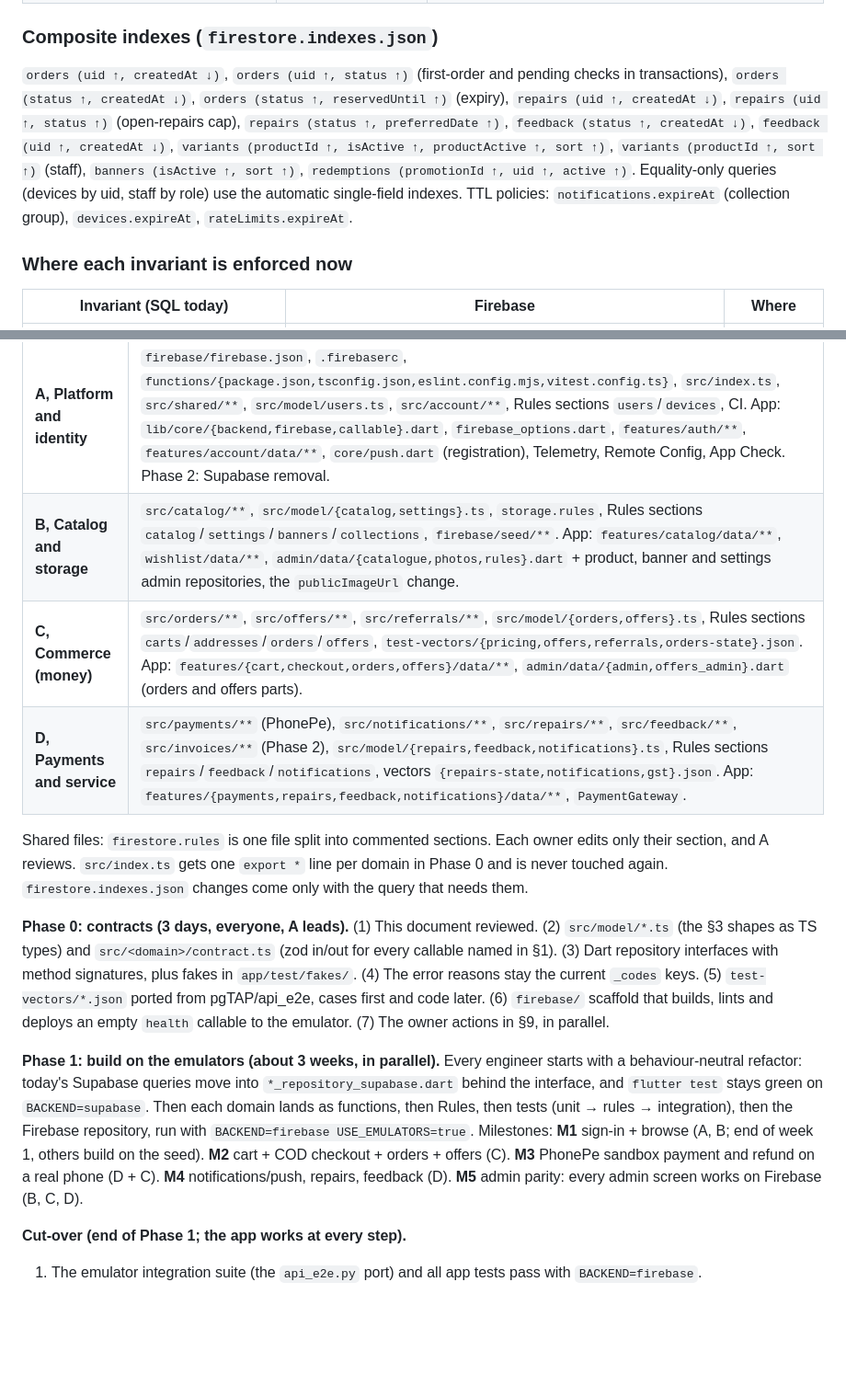
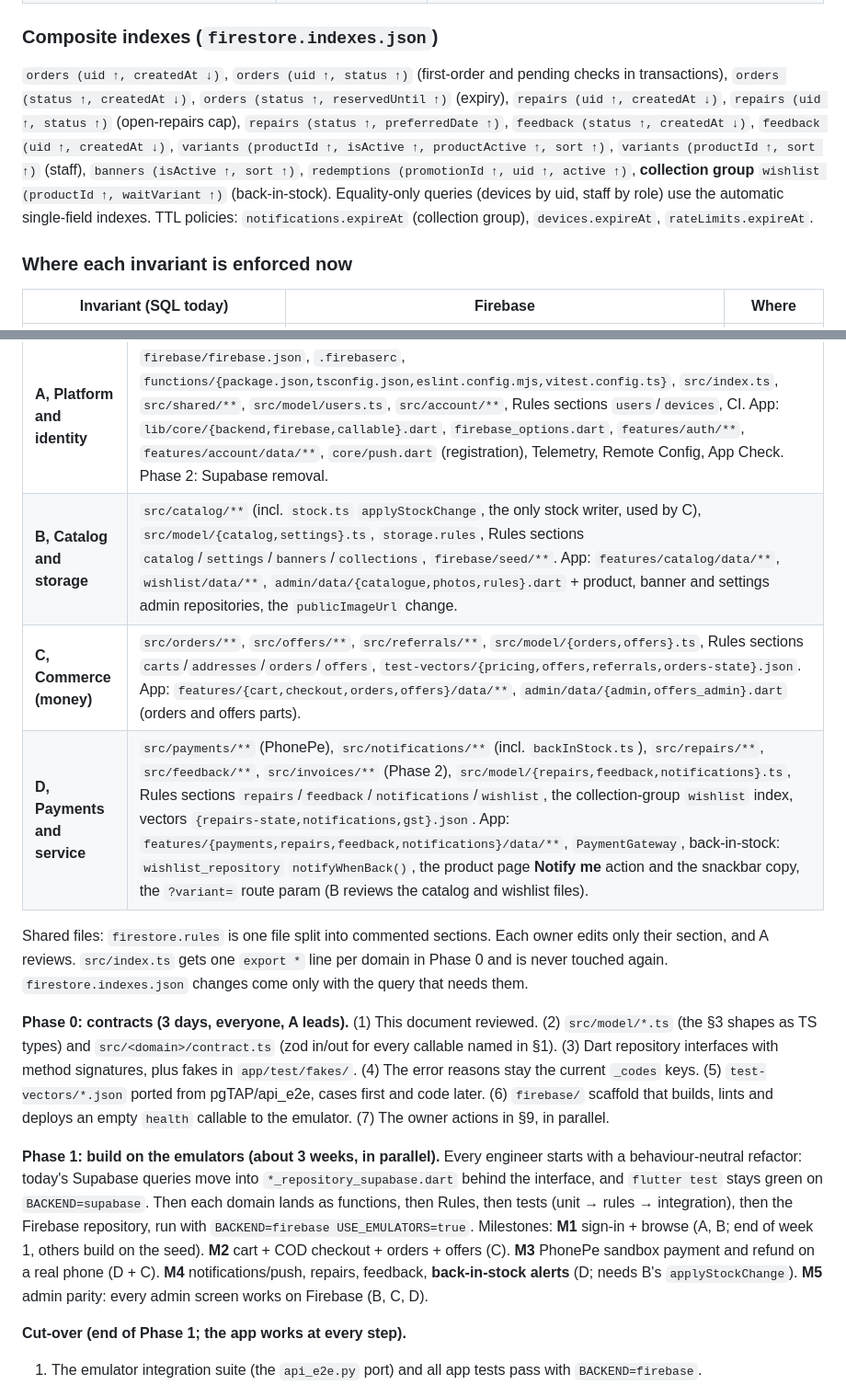
Before and after one commit to ashusnapx/shyam-mobiles, a Markdown page: docs/FIREBASE.md, 2 parts joined by grey strips. Shown at 92% size. GitHub-like rendering; blank space fills up the shorter version.

```diff
--- a/docs/FIREBASE.md
+++ b/docs/FIREBASE.md
@@ -243,7 +247,7 @@ counters/{orders|repairs|invoice-2026-27}  { next: int } S
 
 ### Composite indexes (`firestore.indexes.json`)
 
-`orders (uid ↑, createdAt ↓)`, `orders (uid ↑, status ↑)` (first-order and pending checks in transactions), `orders (status ↑, createdAt ↓)`, `orders (status ↑, reservedUntil ↑)` (expiry), `repairs (uid ↑, createdAt ↓)`, `repairs (uid ↑, status ↑)` (open-repairs cap), `repairs (status ↑, preferredDate ↑)`, `feedback (status ↑, createdAt ↓)`, `feedback (uid ↑, createdAt ↓)`, `variants (productId ↑, isActive ↑, productActive ↑, sort ↑)`, `variants (productId ↑, sort ↑)` (staff), `banners (isActive ↑, sort ↑)`, `redemptions (promotionId ↑, uid ↑, active ↑)`. Equality-only queries (devices by uid, staff by role) use the automatic single-field indexes. TTL policies: `notifications.expireAt` (collection group), `devices.expireAt`, `rateLimits.expireAt`.
+`orders (uid ↑, createdAt ↓)`, `orders (uid ↑, status ↑)` (first-order and pending checks in transactions), `orders (status ↑, createdAt ↓)`, `orders (status ↑, reservedUntil ↑)` (expiry), `repairs (uid ↑, createdAt ↓)`, `repairs (uid ↑, status ↑)` (open-repairs cap), `repairs (status ↑, preferredDate ↑)`, `feedback (status ↑, createdAt ↓)`, `feedback (uid ↑, createdAt ↓)`, `variants (productId ↑, isActive ↑, productActive ↑, sort ↑)`, `variants (productId ↑, sort ↑)` (staff), `banners (isActive ↑, sort ↑)`, `redemptions (promotionId ↑, uid ↑, active ↑)`, **collection group** `wishlist (productId ↑, waitVariant ↑)` (back-in-stock). Equality-only queries (devices by uid, staff by role) use the automatic single-field indexes. TTL policies: `notifications.expireAt` (collection group), `devices.expireAt`, `rateLimits.expireAt`.
 
 ### Where each invariant is enforced now
 
@@ -336,15 +346,15 @@ List queries must carry the constraints Rules check, because Rules are not filte
 | Engineer | Owns (files/folders) |
 |---|---|
 | **A, Platform and identity** | `firebase/firebase.json`, `.firebaserc`, `functions/{package.json,tsconfig.json,eslint.config.mjs,vitest.config.ts}`, `src/index.ts`, `src/shared/**`, `src/model/users.ts`, `src/account/**`, Rules sections `users`/`devices`, CI. App: `lib/core/{backend,firebase,callable}.dart`, `firebase_options.dart`, `features/auth/**`, `features/account/data/**`, `core/push.dart` (registration), Telemetry, Remote Config, App Check. Phase 2: Supabase removal. |
-| **B, Catalog and storage** | `src/catalog/**`, `src/model/{catalog,settings}.ts`, `storage.rules`, Rules sections `catalog`/`settings`/`banners`/`collections`, `firebase/seed/**`. App: `features/catalog/data/**`, `wishlist/data/**`, `admin/data/{catalogue,photos,rules}.dart` + product, banner and settings admin repositories, the `publicImageUrl` change. |
+| **B, Catalog and storage** | `src/catalog/**` (incl. `stock.ts` `applyStockChange`, the only stock writer, used by C), `src/model/{catalog,settings}.ts`, `storage.rules`, Rules sections `catalog`/`settings`/`banners`/`collections`, `firebase/seed/**`. App: `features/catalog/data/**`, `wishlist/data/**`, `admin/data/{catalogue,photos,rules}.dart` + product, banner and settings admin repositories, the `publicImageUrl` change. |
 | **C, Commerce (money)** | `src/orders/**`, `src/offers/**`, `src/referrals/**`, `src/model/{orders,offers}.ts`, Rules sections `carts`/`addresses`/`orders`/`offers`, `test-vectors/{pricing,offers,referrals,orders-state}.json`. App: `features/{cart,checkout,orders,offers}/data/**`, `admin/data/{admin,offers_admin}.dart` (orders and offers parts). |
-| **D, Payments and service** | `src/payments/**` (PhonePe), `src/notifications/**`, `src/repairs/**`, `src/feedback/**`, `src/invoices/**` (Phase 2), `src/model/{repairs,feedback,notifications}.ts`, Rules sections `repairs`/`feedback`/`notifications`, vectors `{repairs-state,notifications,gst}.json`. App: `features/{payments,repairs,feedback,notifications}/data/**`, `PaymentGateway`. |
+| **D, Payments and service** | `src/payments/**` (PhonePe), `src/notifications/**` (incl. `backInStock.ts`), `src/repairs/**`, `src/feedback/**`, `src/invoices/**` (Phase 2), `src/model/{repairs,feedback,notifications}.ts`, Rules sections `repairs`/`feedback`/`notifications`/`wishlist`, the collection-group `wishlist` index, vectors `{repairs-state,notifications,gst}.json`. App: `features/{payments,repairs,feedback,notifications}/data/**`, `PaymentGateway`, back-in-stock: `wishlist_repository` `notifyWhenBack()`, the product page **Notify me** action and the snackbar copy, the `?variant=` route param (B reviews the catalog and wishlist files). |
 
 Shared files: `firestore.rules` is one file split into commented sections. Each owner edits only their section, and A reviews. `src/index.ts` gets one `export *` line per domain in Phase 0 and is never touched again. `firestore.indexes.json` changes come only with the query that needs them.
 
 **Phase 0: contracts (3 days, everyone, A leads).** (1) This document reviewed. (2) `src/model/*.ts` (the §3 shapes as TS types) and `src/<domain>/contract.ts` (zod in/out for every callable named in §1). (3) Dart repository interfaces with method signatures, plus fakes in `app/test/fakes/`. (4) The error reasons stay the current `_codes` keys. (5) `test-vectors/*.json` ported from pgTAP/api_e2e, cases first and code later. (6) `firebase/` scaffold that builds, lints and deploys an empty `health` callable to the emulator. (7) The owner actions in §9, in parallel.
 
-**Phase 1: build on the emulators (about 3 weeks, in parallel).** Every engineer starts with a behaviour-neutral refactor: today's Supabase queries move into `*_repository_supabase.dart` behind the interface, and `flutter test` stays green on `BACKEND=supabase`. Then each domain lands as functions, then Rules, then tests (unit → rules → integration), then the Firebase repository, run with `BACKEND=firebase USE_EMULATORS=true`. Milestones: **M1** sign-in + browse (A, B; end of week 1, others build on the seed). **M2** cart + COD checkout + orders + offers (C). **M3** PhonePe sandbox payment and refund on a real phone (D + C). **M4** notifications/push, repairs, feedback (D). **M5** admin parity: every admin screen works on Firebase (B, C, D).
+**Phase 1: build on the emulators (about 3 weeks, in parallel).** Every engineer starts with a behaviour-neutral refactor: today's Supabase queries move into `*_repository_supabase.dart` behind the interface, and `flutter test` stays green on `BACKEND=supabase`. Then each domain lands as functions, then Rules, then tests (unit → rules → integration), then the Firebase repository, run with `BACKEND=firebase USE_EMULATORS=true`. Milestones: **M1** sign-in + browse (A, B; end of week 1, others build on the seed). **M2** cart + COD checkout + orders + offers (C). **M3** PhonePe sandbox payment and refund on a real phone (D + C). **M4** notifications/push, repairs, feedback, **back-in-stock alerts** (D; needs B's `applyStockChange`). **M5** admin parity: every admin screen works on Firebase (B, C, D).
 
 **Cut-over (end of Phase 1; the app works at every step).**
 1. The emulator integration suite (the `api_e2e.py` port) and all app tests pass with `BACKEND=firebase`.
```
Also changed, not shown: other parts of docs/FIREBASE.md (+21 -9 lines), docs/SECURITY.md (added, +247 -0 lines).
